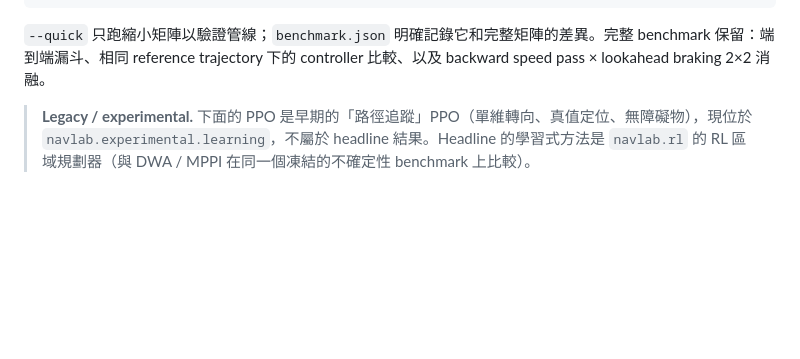
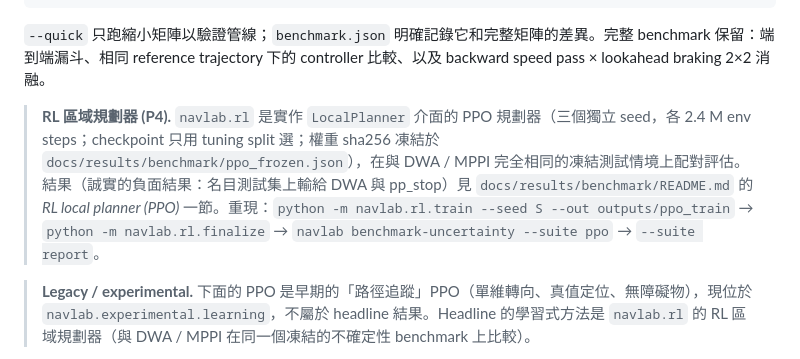
Before and after one commit to Jadiouo/robot-navigation-lab, a Markdown page: README.md, the part around the change. Drawn GitHub-style; blank space fills up the shorter version.

Commit message:
README: point to the RL local planner and its (negative) benchmark result
Co-Authored-By: Claude Opus 5.5 (1M context) <noreply@anthropic.com>
Claude-Session: https://claude.ai/code/session_01QqEefasGHfTmRgbMytuEZT

````diff
--- a/README.md
+++ b/README.md
@@ -39,6 +39,8 @@ python3 -m venv .venv
 ```
 
 `--quick` 只跑縮小矩陣以驗證管線；`benchmark.json` 明確記錄它和完整矩陣的差異。完整 benchmark 保留：端到端漏斗、相同 reference trajectory 下的 controller 比較、以及 backward speed pass × lookahead braking 2×2 消融。
+
+> **RL 區域規劃器 (P4).** `navlab.rl` 是實作 `LocalPlanner` 介面的 PPO 規劃器（三個獨立 seed，各 2.4 M env steps；checkpoint 只用 tuning split 選；權重 sha256 凍結於 `docs/results/benchmark/ppo_frozen.json`），在與 DWA / MPPI 完全相同的凍結測試情境上配對評估。結果（誠實的負面結果：名目測試集上輸給 DWA 與 pp_stop）見 `docs/results/benchmark/README.md` 的 *RL local planner (PPO)* 一節。重現：`python -m navlab.rl.train --seed S --out outputs/ppo_train` → `python -m navlab.rl.finalize` → `navlab benchmark-uncertainty --suite ppo` → `--suite report`。
 
 > **Legacy / experimental.** 下面的 PPO 是早期的「路徑追蹤」PPO（單維轉向、真值定位、無障礙物），現位於 `navlab.experimental.learning`，不屬於 headline 結果。Headline 的學習式方法是 `navlab.rl` 的 RL 區域規劃器（與 DWA / MPPI 在同一個凍結的不確定性 benchmark 上比較）。
 
````
